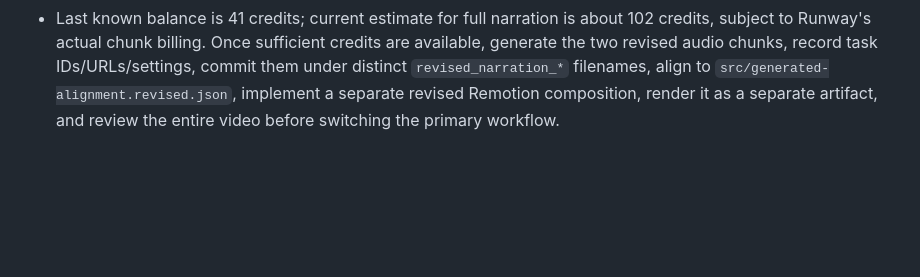
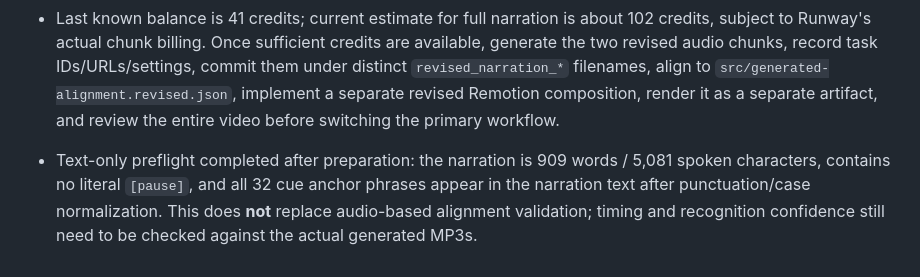
Before and after one commit to alanzeer262-lab/Apps, a Markdown page: PROJECT_HANDOVER.md, the part around the change. Rendered like a GitHub page; blank space fills up the shorter version.

Commit message:
Record revised narration and cue text preflight results

```diff
--- a/PROJECT_HANDOVER.md
+++ b/PROJECT_HANDOVER.md
@@ -109,3 +109,5 @@ The connected Runway workspace's recent-assets list and task lookups confirm the
 - Extended `scripts/align_narration.py` (commit `eccb5f536450bf6fa8bdae2904c9aab1c17ea074`) with optional `PYLEARN_AUDIO_FILES` and `PYLEARN_ALIGNMENT_OUTPUT` environment variables, and it now emits audio-track paths and offsets in its alignment JSON. Existing defaults are unchanged: original two MP3s, `scripts/sync-cues.json`, and `src/generated-alignment.json`.
 - This is preparation only. No audio was generated, no Runway credits were spent, and the active video workflow/source remains untouched. The revised storyboard has not yet been rendered or validated.
 - Last known balance is 41 credits; current estimate for full narration is about 102 credits, subject to Runway's actual chunk billing. Once sufficient credits are available, generate the two revised audio chunks, record task IDs/URLs/settings, commit them under distinct `revised_narration_*` filenames, align to `src/generated-alignment.revised.json`, implement a separate revised Remotion composition, render it as a separate artifact, and review the entire video before switching the primary workflow.
+
+- Text-only preflight completed after preparation: the narration is 909 words / 5,081 spoken characters, contains no literal `[pause]`, and all 32 cue anchor phrases appear in the narration text after punctuation/case normalization. This does **not** replace audio-based alignment validation; timing and recognition confidence still need to be checked against the actual generated MP3s.
```
